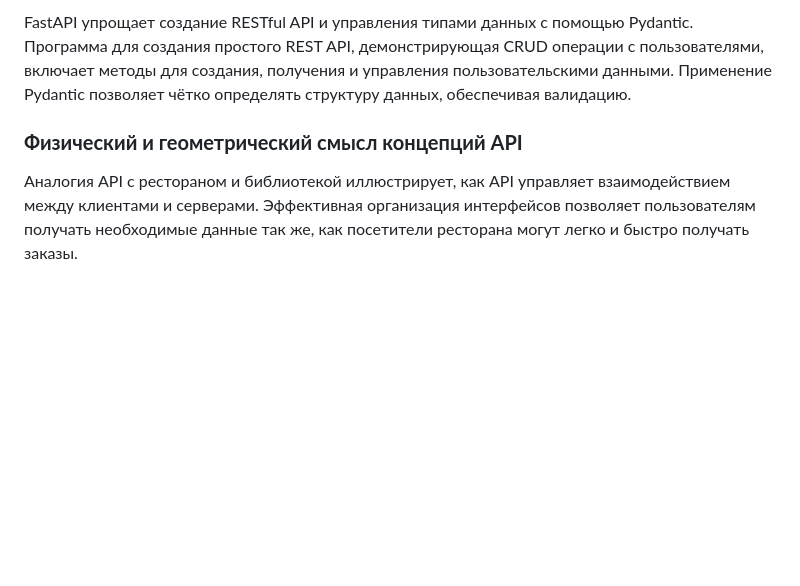
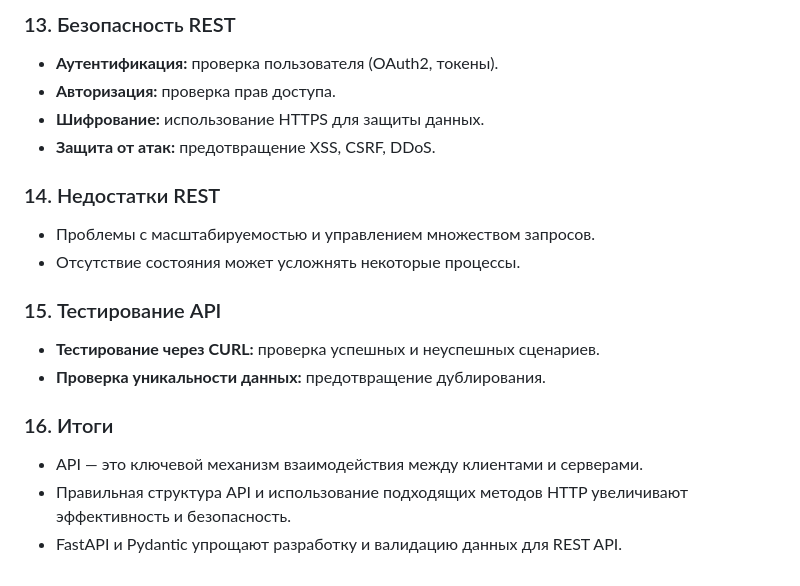
Before and after one commit to Verbasik/Master-of-Data-Science, a Markdown page: 01_семестр/System design/05.1_Лекция.md, the part around one of its changes. Drawn GitHub-style; blank space fills up the shorter version.

```diff
--- a/01_семестр/System design/05.1_Лекция.md
+++ b/01_семестр/System design/05.1_Лекция.md
@@ -1250,6 +1312,19 @@ SOA представляет собой архитектурный стиль,
 
-FastAPI упрощает создание RESTful API и управления типами данных с помощью Pydantic. Программа для создания простого REST API, демонстрирующая CRUD операции с пользователями, включает методы для создания, получения и управления пользовательскими данными. Применение Pydantic позволяет чётко определять структуру данных, обеспечивая валидацию.
+### 13. Безопасность REST
+- **Аутентификация:** проверка пользователя (OAuth2, токены).
+- **Авторизация:** проверка прав доступа.
+- **Шифрование:** использование HTTPS для защиты данных.
+- **Защита от атак:** предотвращение XSS, CSRF, DDoS.
 
-### **Физический и геометрический смысл концепций API**
+### 14. Недостатки REST
+- Проблемы с масштабируемостью и управлением множеством запросов.
+- Отсутствие состояния может усложнять некоторые процессы.
 
-Аналогия API с рестораном и библиотекой иллюстрирует, как API управляет взаимодействием между клиентами и серверами. Эффективная организация интерфейсов позволяет пользователям получать необходимые данные так же, как посетители ресторана могут легко и быстро получать заказы.
+### 15. Тестирование API
+- **Тестирование через CURL:** проверка успешных и неуспешных сценариев.
+- **Проверка уникальности данных:** предотвращение дублирования.
+
+### 16. Итоги
+- API — это ключевой механизм взаимодействия между клиентами и серверами.
+- Правильная структура API и использование подходящих методов HTTP увеличивают эффективность и безопасность.
+- FastAPI и Pydantic упрощают разработку и валидацию данных для REST API.
```
Also changed, not shown: other parts of 01_семестр/System design/05.1_Лекция.md (+91 -29 lines).
